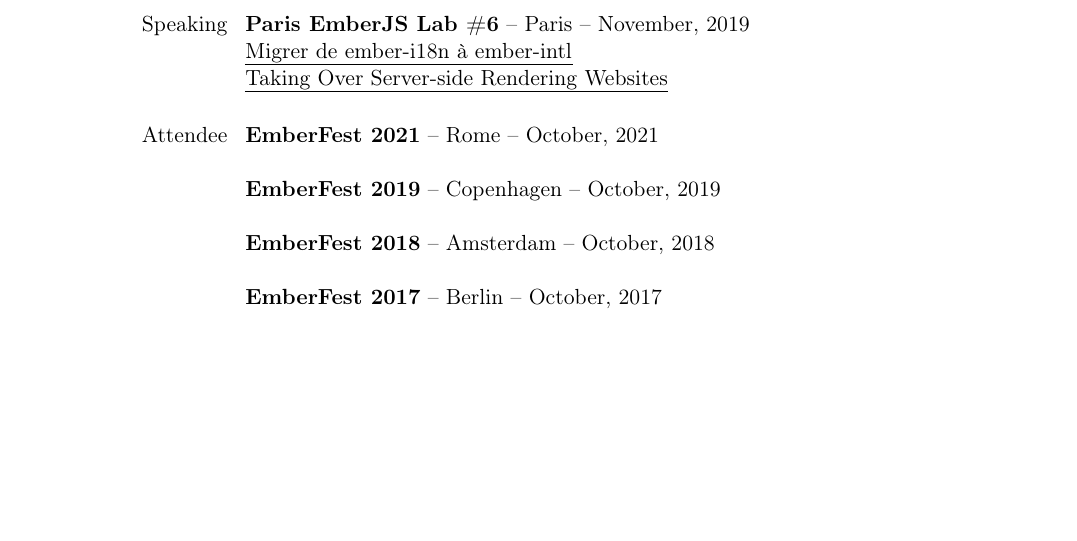
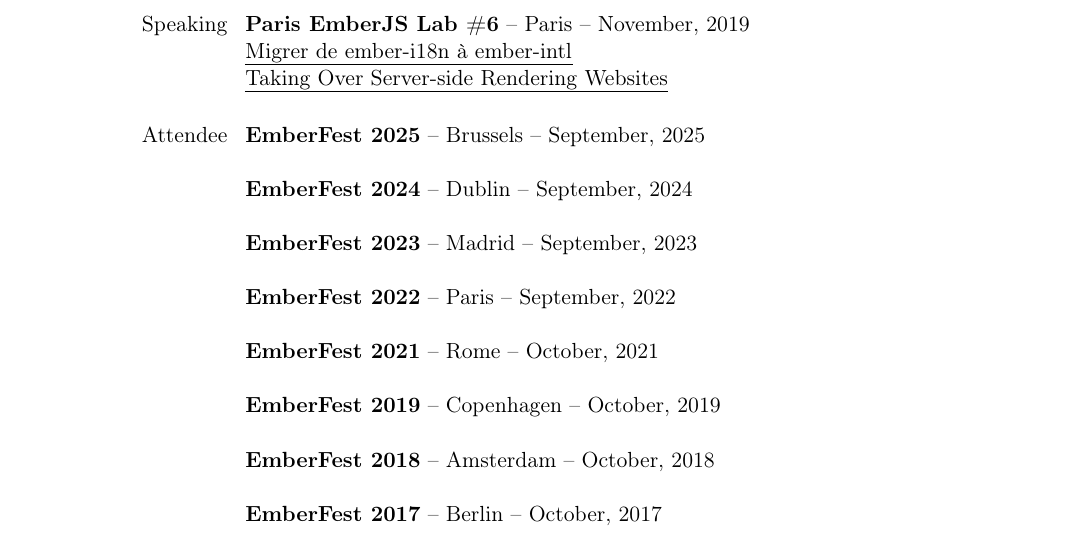
Before and after one commit to GreatWizard/guillaume.gerard.pm, a LaTeX CV (scripts/Guillaume_GERARD_Resume.tex): part of page 3 of 4, cut so that both start at the same text, the shorter picture padded with empty space. Compiled offline with pdfLaTeX.

Commit message:
chore: update resume

```diff
--- a/scripts/Guillaume_GERARD_Resume.tex
+++ b/scripts/Guillaume_GERARD_Resume.tex
@@ -228,6 +228,14 @@
 }
 
 \cvline{Attendee}{
+	\textbf{EmberFest 2025} -- Brussels -- September, 2025\newline~
+	\newline~
+	\textbf{EmberFest 2024} -- Dublin -- September, 2024\newline~
+	\newline~
+	\textbf{EmberFest 2023} -- Madrid -- September, 2023\newline~
+	\newline~
+	\textbf{EmberFest 2022} -- Paris -- September, 2022\newline~
+	\newline~
 	\textbf{EmberFest 2021} -- Rome -- October, 2021\newline~
 	\newline~
 	\textbf{EmberFest 2019} -- Copenhagen -- October, 2019\newline~
```
Also changed, not shown: content/resume/Guillaume_GERARD_Resume.pdf.
